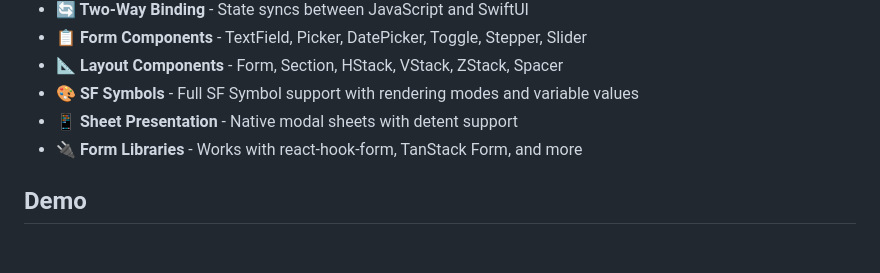
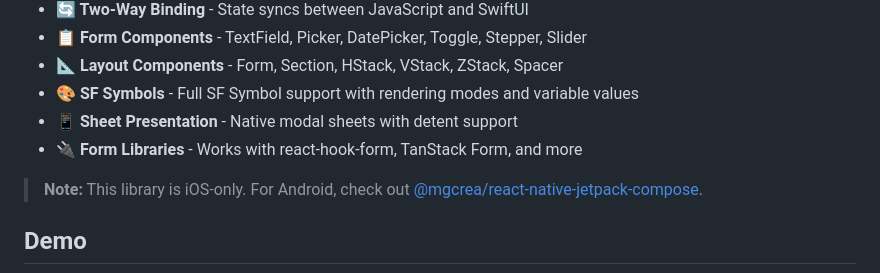
Before and after one commit to mgcrea/react-native-swiftui, a Markdown page: README.md, the part around the change. Rendered like a GitHub page; blank space fills up the shorter version.

Commit message:
docs: add iOS-only note with Android alternative reference

```diff
--- a/README.md
+++ b/README.md
@@ -43,6 +43,8 @@ Native SwiftUI components for React Native using the Fabric renderer. Build iOS
 - **🎨 SF Symbols** - Full SF Symbol support with rendering modes and variable values
 - **📱 Sheet Presentation** - Native modal sheets with detent support
 - **🔌 Form Libraries** - Works with react-hook-form, TanStack Form, and more
+
+> **Note:** This library is iOS-only. For Android, check out [@mgcrea/react-native-jetpack-compose](https://github.com/mgcrea/react-native-jetpack-compose).
 
 ## Demo
 
```
